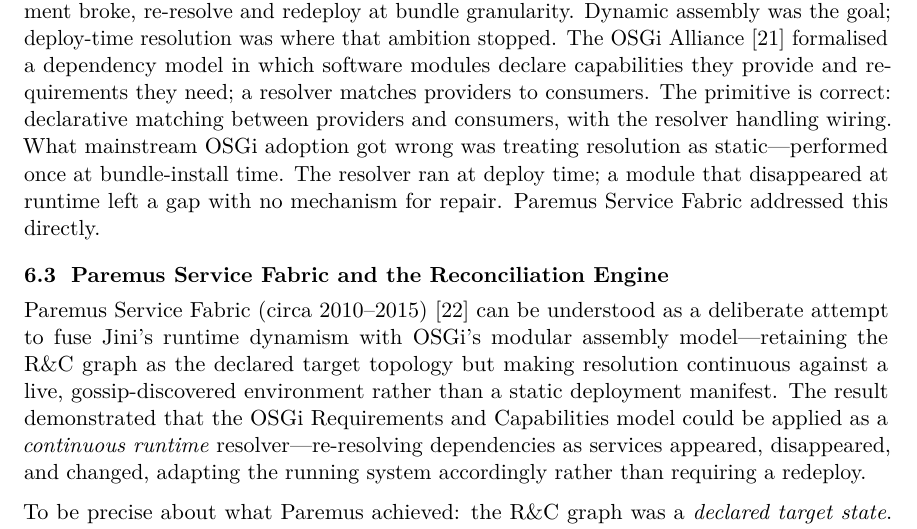
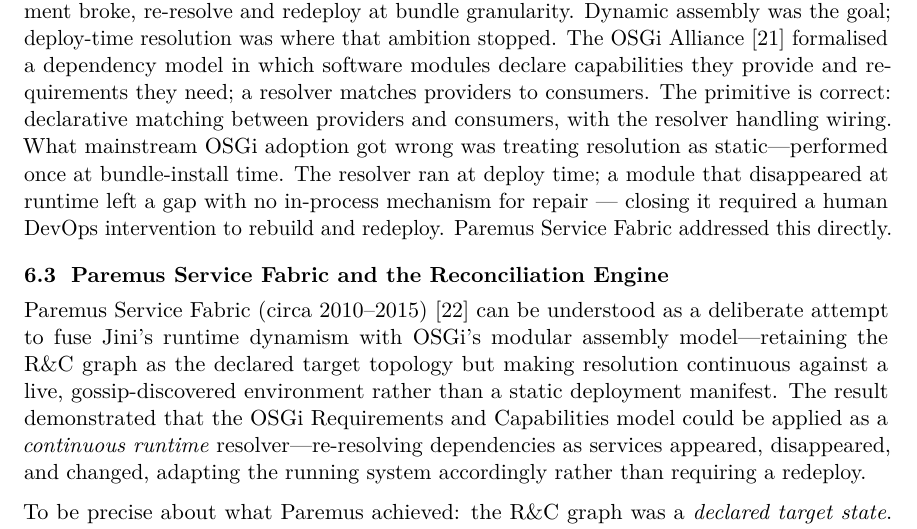
Before and after one commit to RichardEko/mycelium, a LaTeX paper (docs/arxiv/main.tex): part of page 7 of 16, cut so that both start at the same text. Compiled offline with pdfLaTeX.

Commit message:
§6.2 OSGi: clarify that runtime gap required human DevOps intervention
'left a gap with no mechanism for repair' was implicit — now explicit that
closing the gap required a human DevOps rebuild-and-redeploy cycle, tying
back to the opening 'DevOps-scale' framing in the same section.

Applied to main.tex, paper.md, paper.html.

Co-Authored-By: Claude Sonnet 4.6 <noreply@anthropic.com>

```diff
--- a/docs/arxiv/main.tex
+++ b/docs/arxiv/main.tex
@@ -407,8 +407,9 @@
 matching between providers and consumers, with the resolver handling wiring. What
 mainstream OSGi adoption got wrong was treating resolution as static---performed
 once at bundle-install time. The resolver ran at deploy time; a module that
-disappeared at runtime left a gap with no mechanism for repair. Paremus Service
-Fabric addressed this directly.
+disappeared at runtime left a gap with no in-process mechanism for repair ---
+closing it required a human DevOps intervention to rebuild and redeploy. Paremus
+Service Fabric addressed this directly.
 
 \subsection{Paremus Service Fabric and the Reconciliation Engine}
 
```
Also changed, not shown: docs/paper.md (+1 -1 lines), 1 other file.
